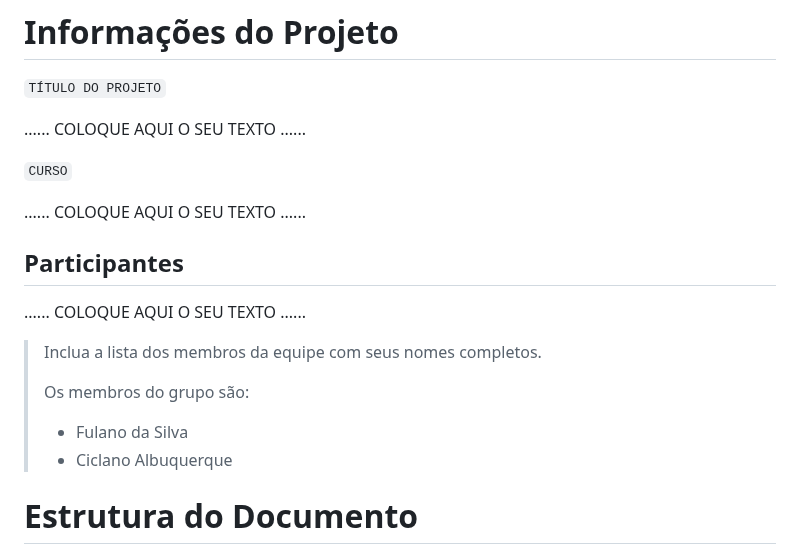
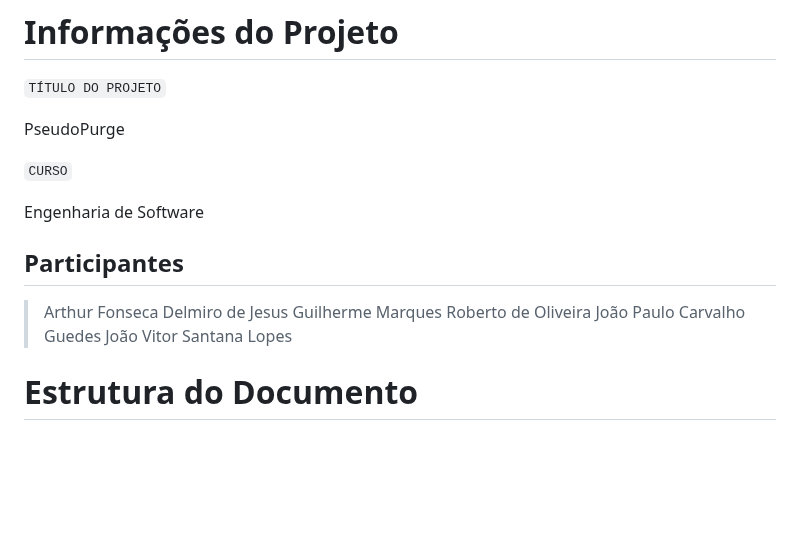
Before and after one commit to JPGHP/pmg-es-2024-1-ti1-2401100-g1-pseudociencia, a Markdown page: docs/relatorio/Relatorio Tecnico - TEMPLATE.md, the part around the change. GitHub-like rendering; blank space fills up the shorter version.

```diff
--- a/docs/relatorio/Relatorio Tecnico - TEMPLATE.md
+++ b/docs/relatorio/Relatorio Tecnico - TEMPLATE.md
@@ -1,21 +1,18 @@
 # Informações do Projeto
 `TÍTULO DO PROJETO`
 
-......  COLOQUE AQUI O SEU TEXTO ......
+PseudoPurge
 
 `CURSO`
 
-......  COLOQUE AQUI O SEU TEXTO ......
+Engenharia de Software
 
 ## Participantes
 
-......  COLOQUE AQUI O SEU TEXTO ......
-
-> Inclua a lista dos membros da equipe com seus nomes completos.
->
-> Os membros do grupo são:
-> - Fulano da Silva
-> - Ciclano Albuquerque
+> Arthur Fonseca Delmiro de Jesus
+> Guilherme Marques Roberto de Oliveira
+> João Paulo Carvalho Guedes
+> João Vitor Santana Lopes
 
 # Estrutura do Documento
 
```
